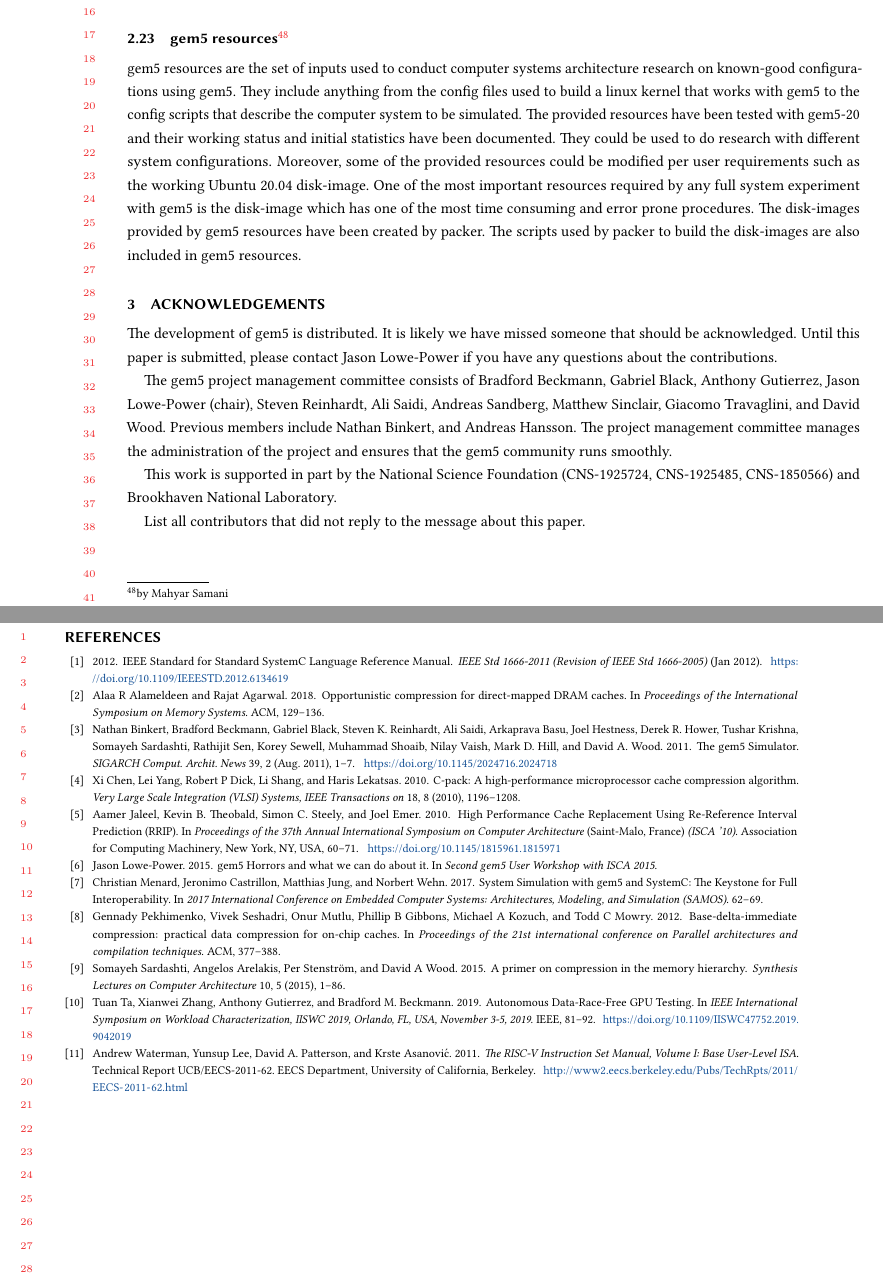
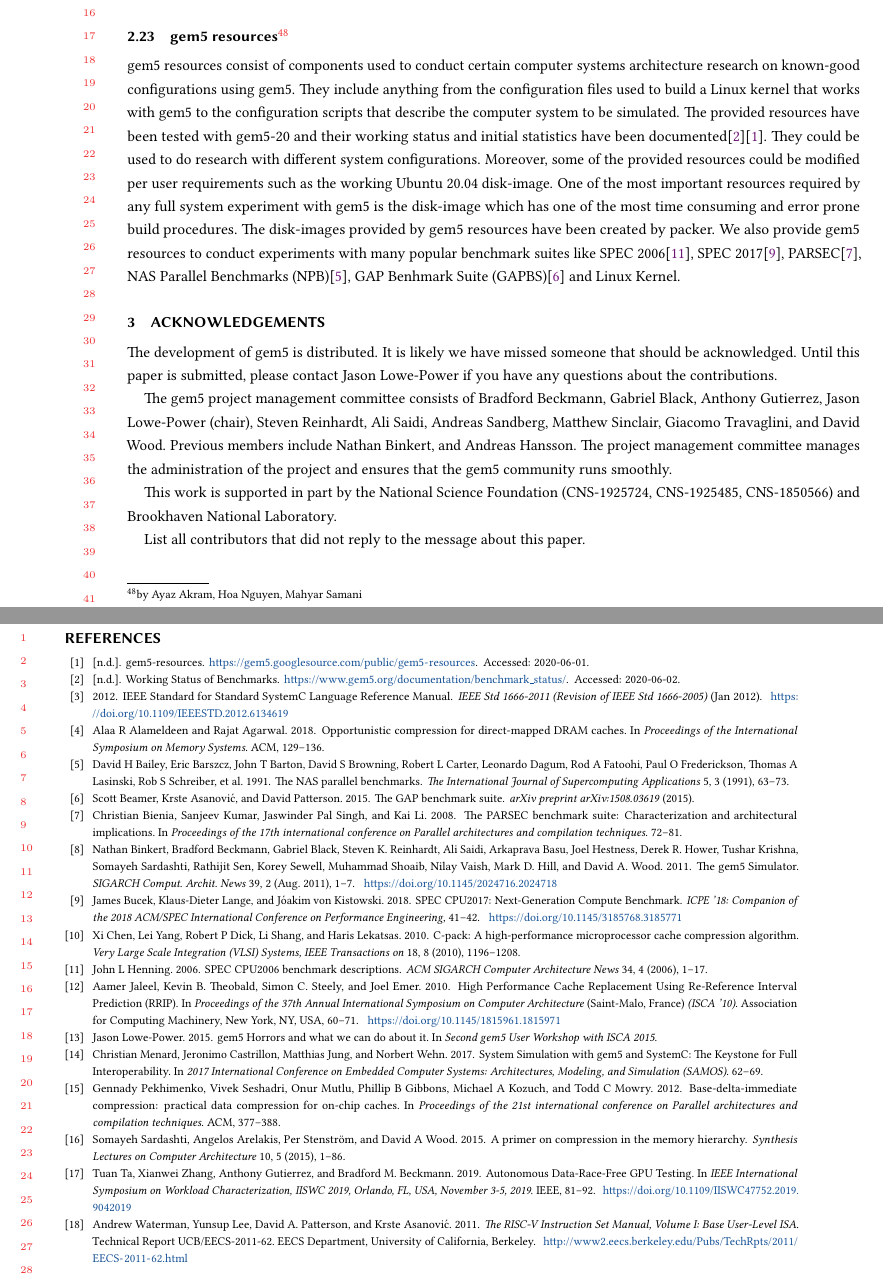
Before and after one commit to darchr/gem5-20-paper, a LaTeX paper (main.tex, which reads changes/gem5-resources.tex, references.bib): two parts of pages 20 and 21 of 21, joined at a grey line, cut so that both start at the same text. Compiled offline with pdfLaTeX.

Commit message:
Applying reviews.

```diff
--- a/changes/gem5-resources.tex
+++ b/changes/gem5-resources.tex
@@ -1,13 +1,14 @@
-\subsection[gem5 resources]{gem5 resources\footnote{by Mahyar Samani}}
+\subsection[gem5 resources]{gem5 resources\footnote{by Ayaz Akram, Hoa Nguyen, Mahyar Samani}}
 
-gem5 resources are the set of inputs used to conduct computer systems architecture
-research on known-good configurations using gem5. They include anything from the config
-files used to build a linux kernel that works with gem5 to the config scripts that describe
-the computer system to be simulated. The provided resources have been tested with gem5-20
-and their working status and initial statistics have been documented. They could be used to
-do research with different system configurations. Moreover, some of the provided resources
-could be modified per user requirements such as the working Ubuntu 20.04 disk-image. One of
-the most important resources required by any full system experiment with gem5 is the disk-image
-which has one of the most time consuming and error prone procedures. The disk-images provided by
-gem5 resources have been created by packer. The scripts used by packer to build the disk-images
-are also included in gem5 resources.
+gem5 resources consist of components used to conduct certain computer systems architecture
+research on known-good configurations using gem5. They include anything from the configuration
+files used to build a Linux kernel that works with gem5 to the configuration scripts that
+describe the computer system to be simulated. The provided resources have been tested with gem5-20
+and their working status and initial statistics have been documented\cite{benchmark_status}\cite{resources-repo}.
+They could be used to do research with different system configurations. Moreover, some of the
+provided resources could be modified per user requirements such as the working Ubuntu 20.04 disk-image.
+One of the most important resources required by any full system experiment with gem5 is the disk-image
+which has one of the most time consuming and error prone build procedures. The disk-images provided by
+gem5 resources have been created by packer. We also provide gem5 resources to conduct experiments with many
+popular benchmark suites like SPEC 2006\cite{spec06}, SPEC 2017\cite{spec17}, PARSEC\cite{parsec},
+NAS Parallel Benchmarks (NPB)\cite{npb}, GAP Benhmark Suite (GAPBS)\cite{gapbs} and Linux Kernel.
--- a/references.bib
+++ b/references.bib
@@ -156,3 +156,6 @@
   biburl    = {https://dblp.org/rec/conf/iiswc/TaZGB19.bib},
   bibsource = {dblp computer science bibliography, https://dblp.org}
 }
+
+@misc{benchmark_status,
+  title = {Working Status of Benchmarks},
@@ -158,0 +173,11 @@
+  title={SPEC CPU2006 benchmark descriptions},
+  author={Henning, John L},
+  journal={ACM SIGARCH Computer Architecture News},
+  volume={34},
+  number={4},
+  pages={1--17},
+  year={2006},
+  publisher={ACM New York, NY, USA}
+}
+
+@inproceedings{spec17,
@@ -158,0 +190,29 @@
+journal = {ICPE '18: Companion of the 2018 ACM/SPEC International Conference on Performance Engineering},
+doi = {10.1145/3185768.3185771}
+}
+
+@inproceedings{parsec,
+  title={The PARSEC benchmark suite: Characterization and architectural implications},
+  author={Bienia, Christian and Kumar, Sanjeev and Singh, Jaswinder Pal and Li, Kai},
+  booktitle={Proceedings of the 17th international conference on Parallel architectures and compilation techniques},
+  pages={72--81},
+  year={2008}
+}
+
+@article{npb,
+  title={The NAS parallel benchmarks},
+  author={Bailey, David H and Barszcz, Eric and Barton, John T and Browning, David S and Carter, Robert L and Dagum, Leonardo and Fatoohi, Rod A and Frederickson, Paul O and Lasinski, Thomas A and Schreiber, Rob S and others},
+  journal={The International Journal of Supercomputing Applications},
+  volume={5},
+  number={3},
+  pages={63--73},
+  year={1991},
+  publisher={Sage Publications Sage CA: Thousand Oaks, CA}
+}
+
+@article{gapbs,
+  title={The GAP benchmark suite},
+  author={Beamer, Scott and Asanovi{\'c}, Krste and Patterson, David},
+  journal={arXiv preprint arXiv:1508.03619},
+  year={2015}
+}
```
Also changed, not shown: references.bib (17 more changed lines).
